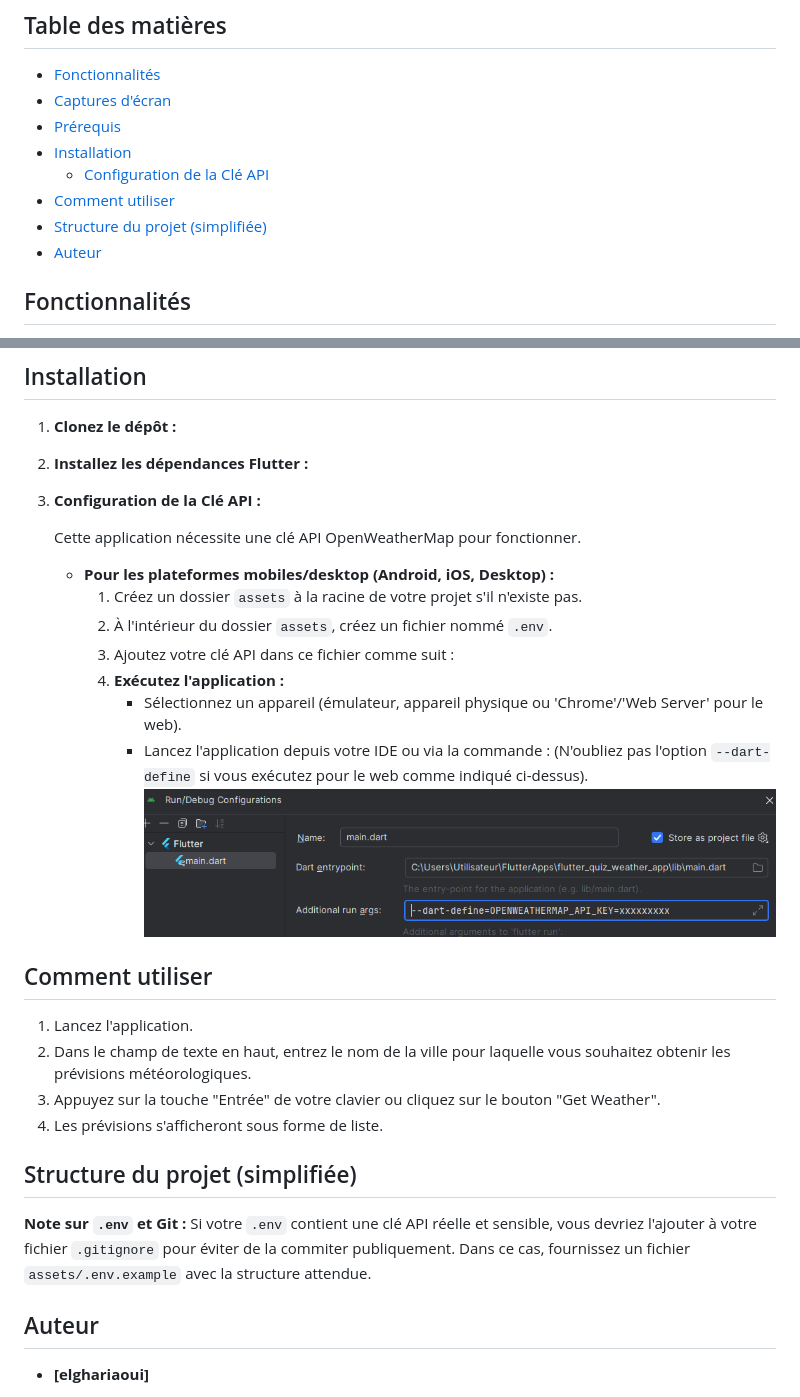
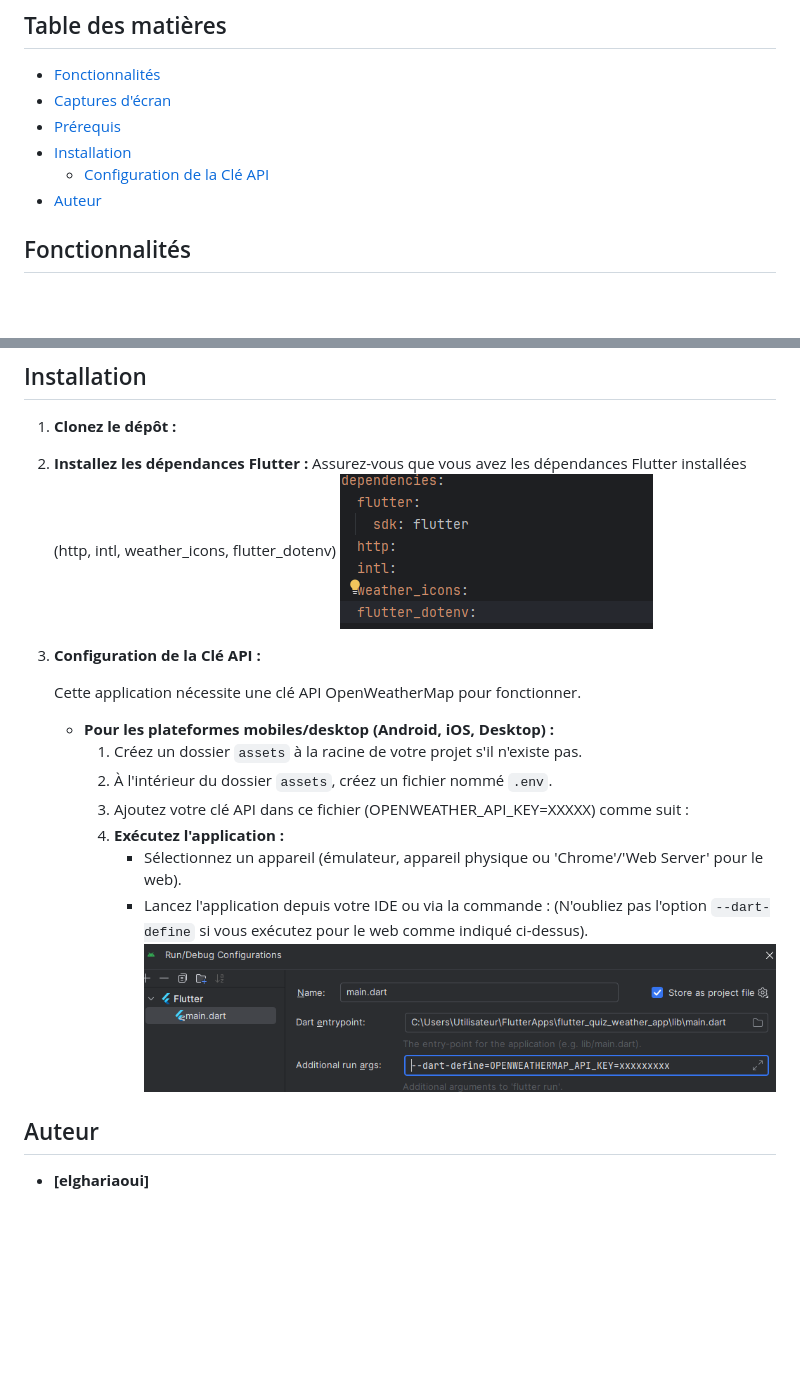
Before and after one commit to elghariaoui/flutter_Quiz_Weather_App, a Markdown page: README.md, 2 parts joined by grey strips. Drawn GitHub-style; pictures changed too: assets/images/Capture_dependances.png (added); blank space fills up the shorter version.

```diff
--- a/README.md
+++ b/README.md
@@ -8,8 +8,6 @@ Une application Flutter simple qui affiche un quiz et les prévisions météorol
 * [Prérequis](#prérequis)
 * [Installation](#installation)
     * [Configuration de la Clé API](#configuration-de-la-clé-api)
-* [Comment utiliser](#comment-utiliser)
-* [Structure du projet (simplifiée)](#structure-du-projet-simplifiée)
 * [Auteur](#auteur)
 
 ## Fonctionnalités
@@ -78,6 +76,9 @@ Une application Flutter simple qui affiche un quiz et les prévisions météorol
 
 1.  **Clonez le dépôt :**
 2.  **Installez les dépendances Flutter :**
+    Assurez-vous que vous avez les dépendances Flutter installées (http, intl, weather_icons, flutter_dotenv)
+    ![Écran Dependances](assets/images/Capture_dependances.png)
+
 3.  **Configuration de la Clé API :**
 
     Cette application nécessite une clé API OpenWeatherMap pour fonctionner.
@@ -85,23 +86,13 @@ Une application Flutter simple qui affiche un quiz et les prévisions météorol
     *   **Pour les plateformes mobiles/desktop (Android, iOS, Desktop) :**
         1.  Créez un dossier `assets` à la racine de votre projet s'il n'existe pas.
         2.  À l'intérieur du dossier `assets`, créez un fichier nommé `.env`.
-        3.  Ajoutez votre clé API dans ce fichier comme suit :
+        3.  Ajoutez votre clé API dans ce fichier (OPENWEATHER_API_KEY=XXXXX) comme suit :
         4.  **Exécutez l'application :**
             *   Sélectionnez un appareil (émulateur, appareil physique ou 'Chrome'/'Web Server' pour le web).
             *   Lancez l'application depuis votre IDE ou via la commande :
                 (N'oubliez pas l'option `--dart-define` si vous exécutez pour le web comme indiqué ci-dessus).
                 ![conf_web](assets/images/Capture_conf_version_web.png)
 
-## Comment utiliser
-
-1.  Lancez l'application.
-2.  Dans le champ de texte en haut, entrez le nom de la ville pour laquelle vous souhaitez obtenir les prévisions météorologiques.
-3.  Appuyez sur la touche "Entrée" de votre clavier ou cliquez sur le bouton "Get Weather".
-4.  Les prévisions s'afficheront sous forme de liste.
-
-
-## Structure du projet (simplifiée)
-**Note sur `.env` et Git :** Si votre `.env` contient une clé API réelle et sensible, vous devriez l'ajouter à votre fichier `.gitignore` pour éviter de la commiter publiquement. Dans ce cas, fournissez un fichier `assets/.env.example` avec la structure attendue.
 
 ## Auteur
 
```
